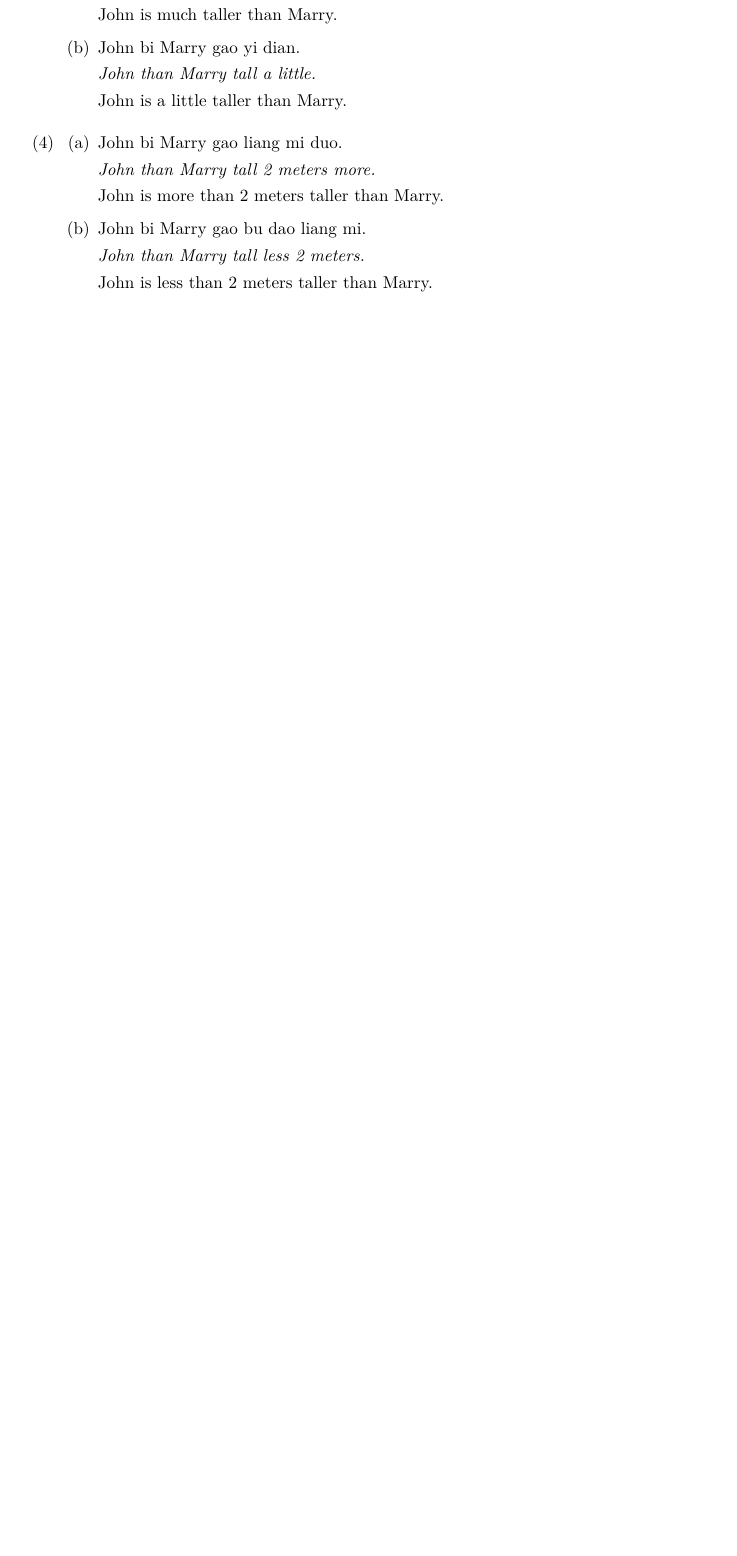
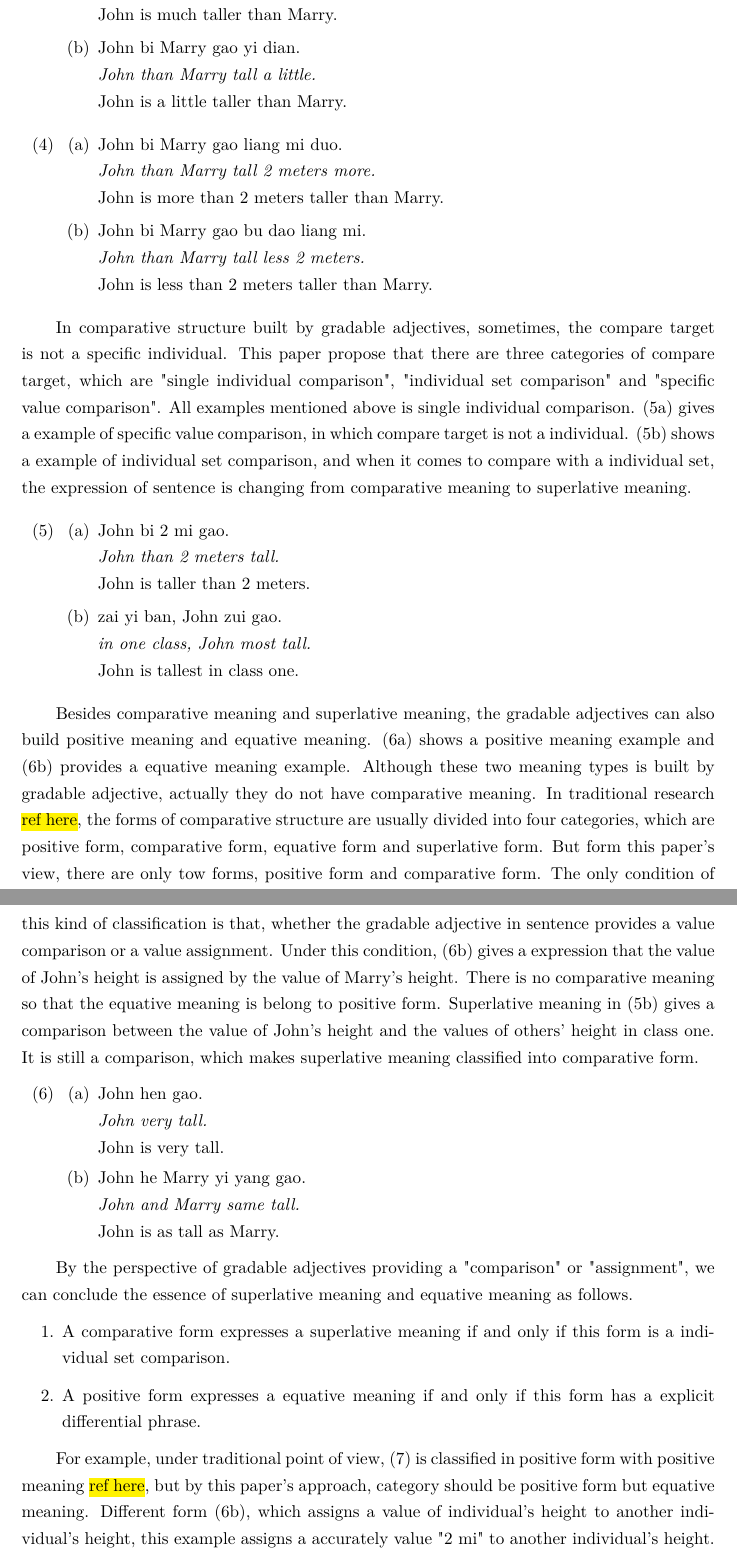
Before and after one commit to NoemieGrf/DegreeSemantic, a LaTeX document (正文/latex/main.tex): part of page 2 of 8 before the commit and two parts of pages 2 and 3 of 9 after it, the two joined at a grey line, cut so that both start at the same text, the shorter picture padded with empty space. Compiled offline with XeLaTeX.

Commit message:
positive form & comparative form

```diff
--- a/正文/latex/main.tex
+++ b/正文/latex/main.tex
@@ -130,3 +131,47 @@ The differential phrase in examples above are specific differential phrase, whic
     \end{enumerate}
 \end{enumerate}
 
+In comparative structure built by gradable adjectives, sometimes, the compare target is not a specific individual. This paper propose that there are three categories of compare target, which are "single individual comparison", "individual set comparison" and "specific value comparison". All examples mentioned above is single individual comparison. \ref{specific_value_comparison_example} gives a example of specific value comparison, in which compare target is not a individual. \ref{individual_set_comparison_example} shows a example of individual set comparison, and when it comes to compare with a individual set, the expression of sentence is changing from comparative meaning to superlative meaning.
+
+\begin{enumerate}[resume]
+    \item
+    \begin{enumerate}[ref=(\arabic{enumi}\alph*)]
+        \item \label{specific_value_comparison_example}
+        John bi 2 mi gao.\\
+        \textit{John than 2 meters tall.} \\
+        John is taller than 2 meters.
+
+        \item \label{individual_set_comparison_example}
+        zai yi ban, John zui gao.\\
+        \textit{in one class, John most tall.}\\
+        John is tallest in class one.
+
+    \end{enumerate}
+\end{enumerate}
+
+Besides comparative meaning and superlative meaning, the gradable adjectives can also build positive meaning and equative meaning. \ref{positive_meaning_example} shows a positive meaning example and \ref{equative_meaning_example} provides a equative meaning example. Although these two meaning types is built by gradable adjective, actually they do not have comparative meaning. In traditional research \hl{ref here}, the forms of comparative structure are usually divided into four categories, which are positive form, comparative form, equative form and superlative form. But form this paper's view, there are only tow forms, positive form and comparative form. The only condition of this kind of classification is that, whether the gradable adjective in sentence provides a value comparison or a value assignment. Under this condition, \ref{equative_meaning_example} gives a expression that the value of John's height is assigned by the value of Marry's height. There is no comparative meaning so that the equative meaning is belong to positive form. Superlative meaning in \ref{individual_set_comparison_example} gives a comparison between the value of John's height and the values of others' height in class one. It is still a comparison, which makes superlative meaning classified into comparative form.
+
+\begin{enumerate}[resume]
+    \item
+    \begin{enumerate}[ref=(\arabic{enumi}\alph*)]
+        \item \label{positive_meaning_example}
+        John hen gao.\\
+        \textit{John very tall.} \\
+        John is very tall.
+
+        \item \label{equative_meaning_example}
+        John he Marry yi yang gao.\\
+        \textit{John and Marry same tall.}\\
+        John is as tall as Marry.
+
+    \end{enumerate}
+\end{enumerate}
+
+By the perspective of gradable adjectives providing a "comparison" or "assignment", we can conclude the essence of superlative meaning and equative meaning as follows.
+
+\begin{itemize}
+    \item[1.] A comparative form expresses a superlative meaning if and only if this form is a individual set comparison.
+    \item[2.] A positive form expresses a equative meaning if and only if this form has a explicit differential phrase.
+\end{itemize}
+
+For example, under traditional point of view, \ref{positive_form_equative_meaning_example} is classified in positive form with positive meaning \hl{ref here}, but by this paper's approach, category should be positive form but equative meaning. Different form \ref{equative_meaning_example}, which assigns a value of individual's height to another individual's height, this example assigns a accurately value "\text{2 mi}" to another individual's height. When a specific value appears in positive form, this paper call it not differential phrase, but measure phrase(MP). Many researchers do not separate this two concepts very clear. Under out discussion, differential phrase appears in comparative form, measure phrase appears in positive form.
```
Also changed, not shown: 正文/latex/reference.bib (+1 -1 lines), 正文/latex/main.pdf, 正文/latex/main.tex (12 more changed lines).
